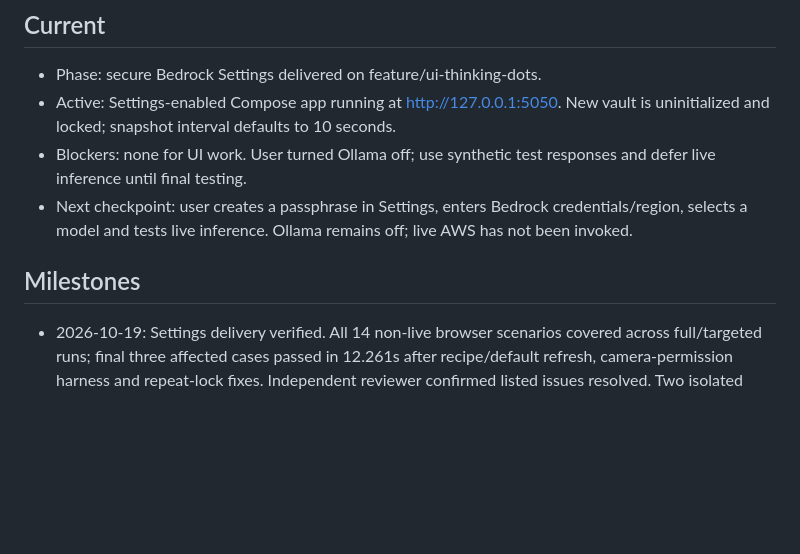
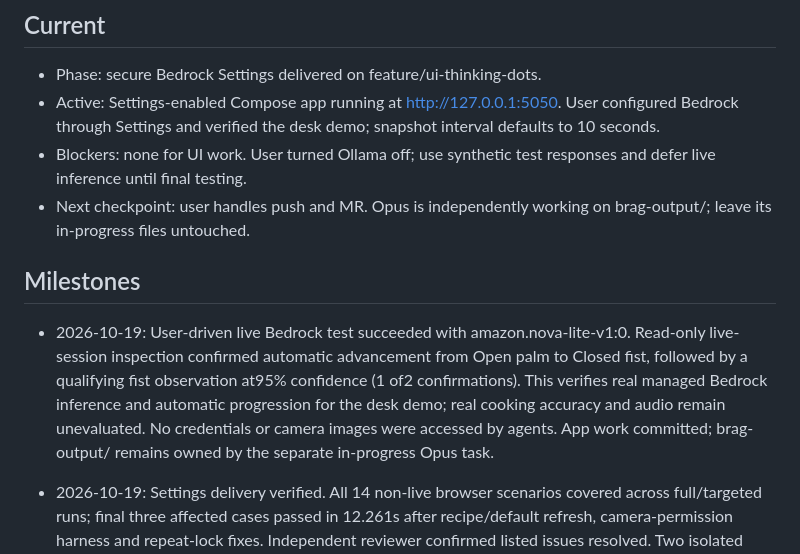
Before and after one commit to rachit-j/sous, a Markdown page: STATUS.md, the part around the change. Rendered like a GitHub page; blank space fills up the shorter version.

```diff
--- a/STATUS.md
+++ b/STATUS.md
@@ -3,11 +3,13 @@
 ## Current
 
 - Phase: secure Bedrock Settings delivered on feature/ui-thinking-dots.
-- Active: Settings-enabled Compose app running at http://127.0.0.1:5050. New vault is uninitialized and locked; snapshot interval defaults to 10 seconds.
+- Active: Settings-enabled Compose app running at http://127.0.0.1:5050. User configured Bedrock through Settings and verified the desk demo; snapshot interval defaults to 10 seconds.
 - Blockers: none for UI work. User turned Ollama off; use synthetic test responses and defer live inference until final testing.
-- Next checkpoint: user creates a passphrase in Settings, enters Bedrock credentials/region, selects a model and tests live inference. Ollama remains off; live AWS has not been invoked.
+- Next checkpoint: user handles push and MR. Opus is independently working on brag-output/; leave its in-progress files untouched.
 
 ## Milestones
+
+- 2026-10-19: User-driven live Bedrock test succeeded with amazon.nova-lite-v1:0. Read-only live-session inspection confirmed automatic advancement from Open palm to Closed fist, followed by a qualifying fist observation at95% confidence (1 of2 confirmations). This verifies real managed Bedrock inference and automatic progression for the desk demo; real cooking accuracy and audio remain unevaluated. No credentials or camera images were accessed by agents. App work committed; brag-output/ remains owned by the separate in-progress Opus task.
 
 - 2026-10-19: Settings delivery verified. All 14 non-live browser scenarios covered across full/targeted runs; final three affected cases passed in 12.261s after recipe/default refresh, camera-permission harness and repeat-lock fixes. Independent reviewer confirmed listed issues resolved. Two isolated Docker persistence tests passed in 6.571s. Final Linux-image discovery passed 76 reported tests in 4.058s (5 optional skips). Normal Compose rebuilt with data retained; HTTP200, new vault state and default 10-second interval confirmed. Test stack stopped without volume deletion. No real credentials, physical camera, personal browser, live AWS or Ollama used.
 
```
Also changed, not shown: agents/communications.md (+4 -0 lines), docs/validation.md (+4 -2 lines).
